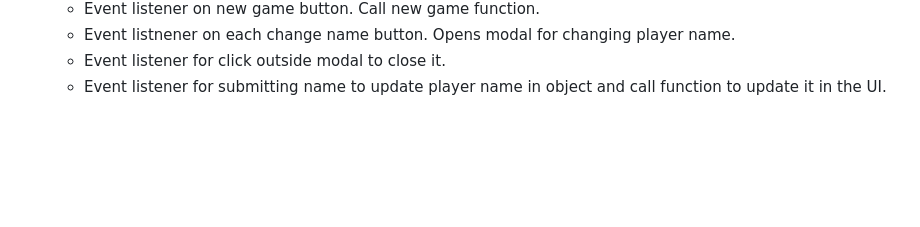
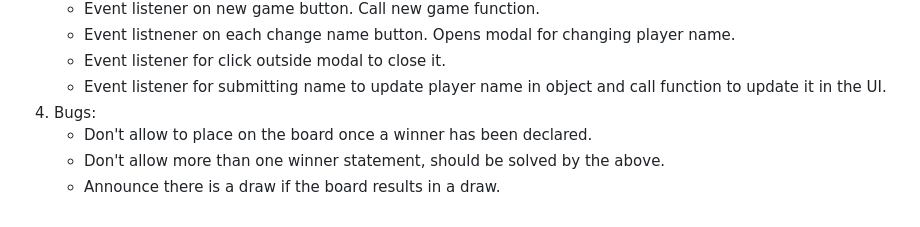
Before and after one commit to joeypizzas/odin-tic-tac-toe, a Markdown page: planning.md, the part around the change. GitHub-like rendering; blank space fills up the shorter version.

Commit message:
Added bug list to tackle:

```diff
--- a/planning.md
+++ b/planning.md
@@ -56,3 +56,7 @@
     - Event listnener on each change name button. Opens modal for changing player name.
     - Event listener for click outside modal to close it.
     - Event listener for submitting name to update player name in object and call function to update it in the UI.
+4. Bugs:
+    - Don't allow to place on the board once a winner has been declared.
+    - Don't allow more than one winner statement, should be solved by the above.
+    - Announce there is a draw if the board results in a draw.
```
